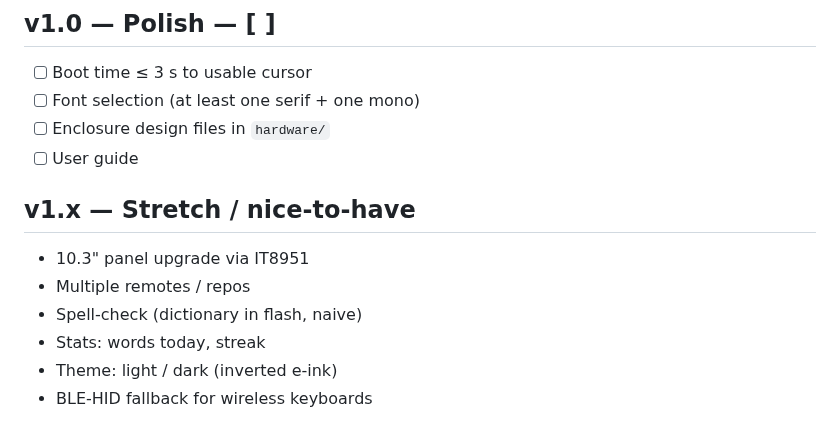
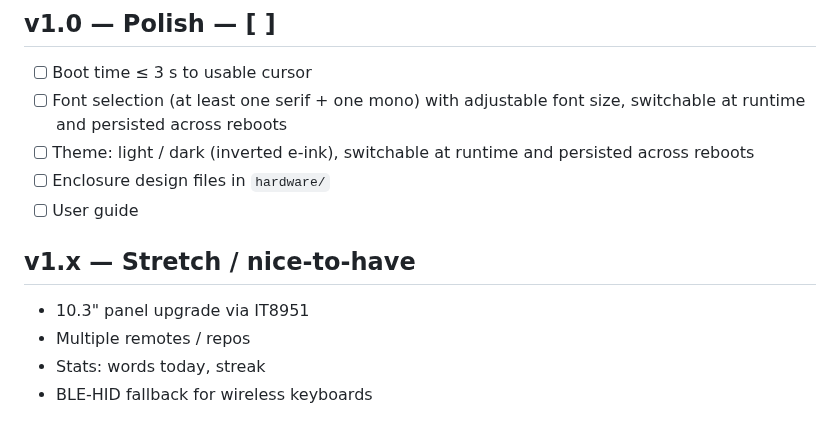
Before and after one commit to jcalixte/typewriter, a Markdown page: docs/roadmap.md, the part around the change. GitHub-like rendering.

Commit message:
docs(roadmap): promote theme/font-size to v1.0, drop spell-check
Move light/dark theme from v1.x stretch into v1.0 Polish as a
runtime-switchable, persisted setting, and extend font selection to
cover adjustable font size with the same persistence. Drop spell-check
from the stretch list — no longer in scope.

```diff
--- a/docs/roadmap.md
+++ b/docs/roadmap.md
@@ -92,7 +92,10 @@ Out of scope: Vim, palette, multiple files, branches, conflict handling.
 ## v1.0 — Polish — [ ]
 
 - [ ] Boot time ≤ 3 s to usable cursor
-- [ ] Font selection (at least one serif + one mono)
+- [ ] Font selection (at least one serif + one mono) with adjustable font
+      size, switchable at runtime and persisted across reboots
+- [ ] Theme: light / dark (inverted e-ink), switchable at runtime and
+      persisted across reboots
 - [ ] Enclosure design files in `hardware/`
 - [ ] User guide
 
@@ -100,7 +103,5 @@ Out of scope: Vim, palette, multiple files, branches, conflict handling.
 
 - 10.3" panel upgrade via IT8951
 - Multiple remotes / repos
-- Spell-check (dictionary in flash, naive)
 - Stats: words today, streak
-- Theme: light / dark (inverted e-ink)
 - BLE-HID fallback for wireless keyboards
```
